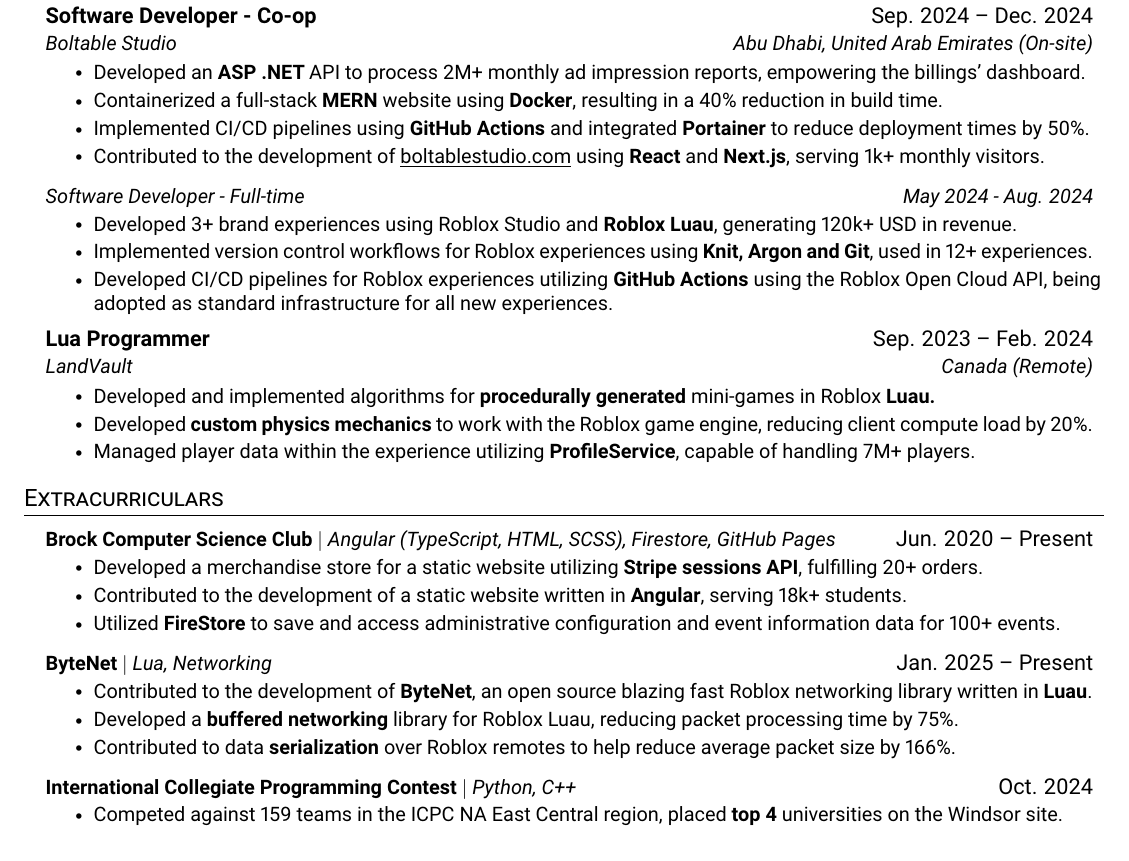
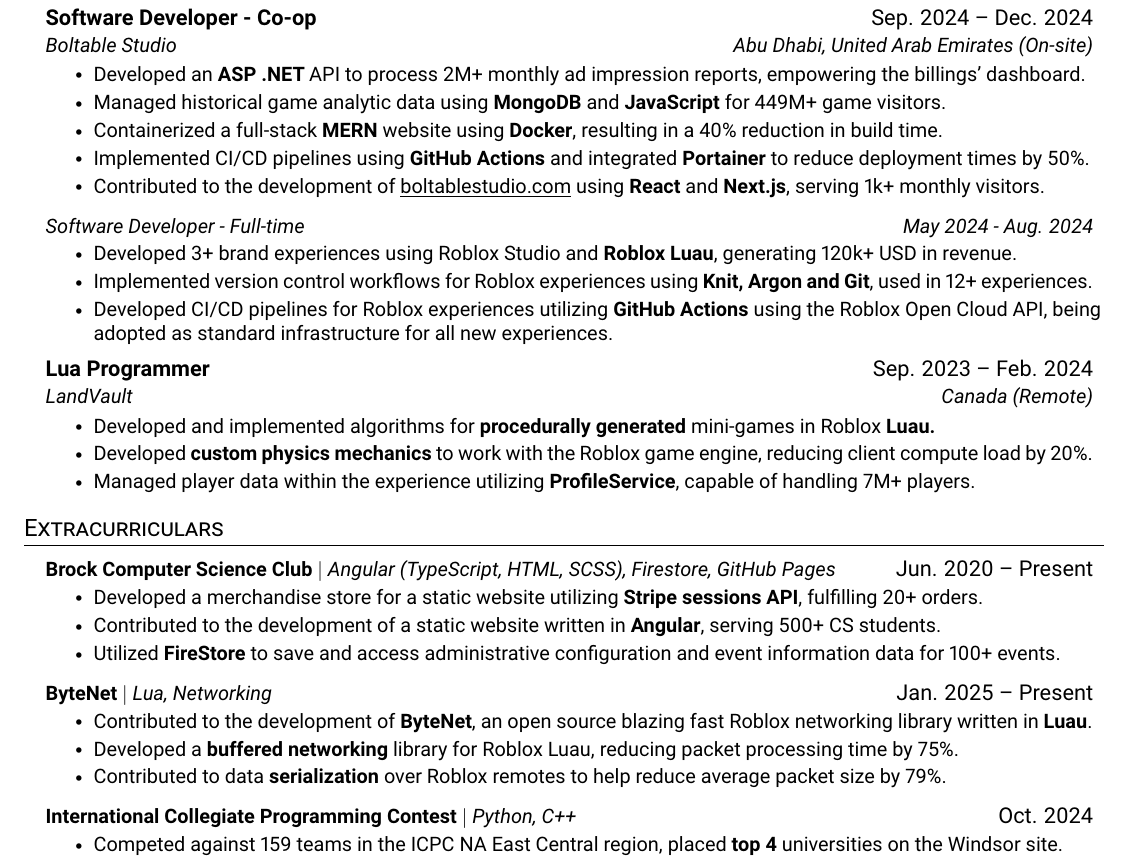
Before and after one commit to AlaqmarG/Resume, a LaTeX CV (resume.tex): part of the page, cut so that both start at the same text. Compiled offline with pdfLaTeX.

Commit message:
Update numbers and added manage historical data

```diff
--- a/resume.tex
+++ b/resume.tex
@@ -118,6 +118,7 @@
       {Boltable Studio}{Abu Dhabi, United Arab Emirates (On-site)}
       \resumeItemListStart
         \resumeItem{Developed an \textbf{ASP .NET} API to process 2M+ monthly ad impression reports, empowering the billings' dashboard.}
+        \resumeItem{Managed historical game analytic data using \textbf{MongoDB} and \textbf{JavaScript} for 449M+ game visitors.}
         \resumeItem{Containerized a full-stack \textbf{MERN} website using \textbf{Docker}, resulting in a 40\% reduction in build time.}
         \resumeItem{Implemented CI/CD pipelines using \textbf{GitHub Actions} and integrated \textbf{Portainer} to reduce deployment times by 50\%.}
         \resumeItem{Contributed to the development of \href{https://boltablestudio.com}{\underline{boltablestudio.com}} using \textbf{React} and \textbf{Next.js}, serving 1k+ monthly visitors.}
@@ -148,7 +149,7 @@
           {\textbf{Brock Computer Science Club} $|$ \emph{Angular (TypeScript, HTML, SCSS), Firestore, GitHub Pages}}{Jun. 2020 -- Present}
           \resumeItemListStart
             \resumeItem{Developed a merchandise store for a static website utilizing \textbf{Stripe sessions API}, fulfilling 20+ orders.}
-            \resumeItem{Contributed to the development of a static website written in \textbf{Angular}, serving 18k+ students.}
+            \resumeItem{Contributed to the development of a static website written in \textbf{Angular}, serving 500+ CS students.}
             \resumeItem{Utilized \textbf{FireStore} to save and access administrative configuration and event information data for 100+ events.}
           \resumeItemListEnd
       \resumeProjectHeading
@@ -156,7 +157,7 @@
         \resumeItemListStart
           \resumeItem{Contributed to the development of \textbf{ByteNet}, an open source blazing fast Roblox networking library written in \textbf{Luau}.}
           \resumeItem{Developed a \textbf{buffered networking} library for Roblox Luau, reducing packet processing time by 75\%.}
-          \resumeItem{Contributed to data \textbf{serialization} over Roblox remotes to help reduce average packet size by 166\%.}
+          \resumeItem{Contributed to data \textbf{serialization} over Roblox remotes to help reduce average packet size by 79\%.}
         \resumeItemListEnd
       \resumeProjectHeading
           {\textbf{International Collegiate Programming Contest} $|$ \emph{Python, C++}}{Oct. 2024}
```
Also changed, not shown: resume.pdf.
